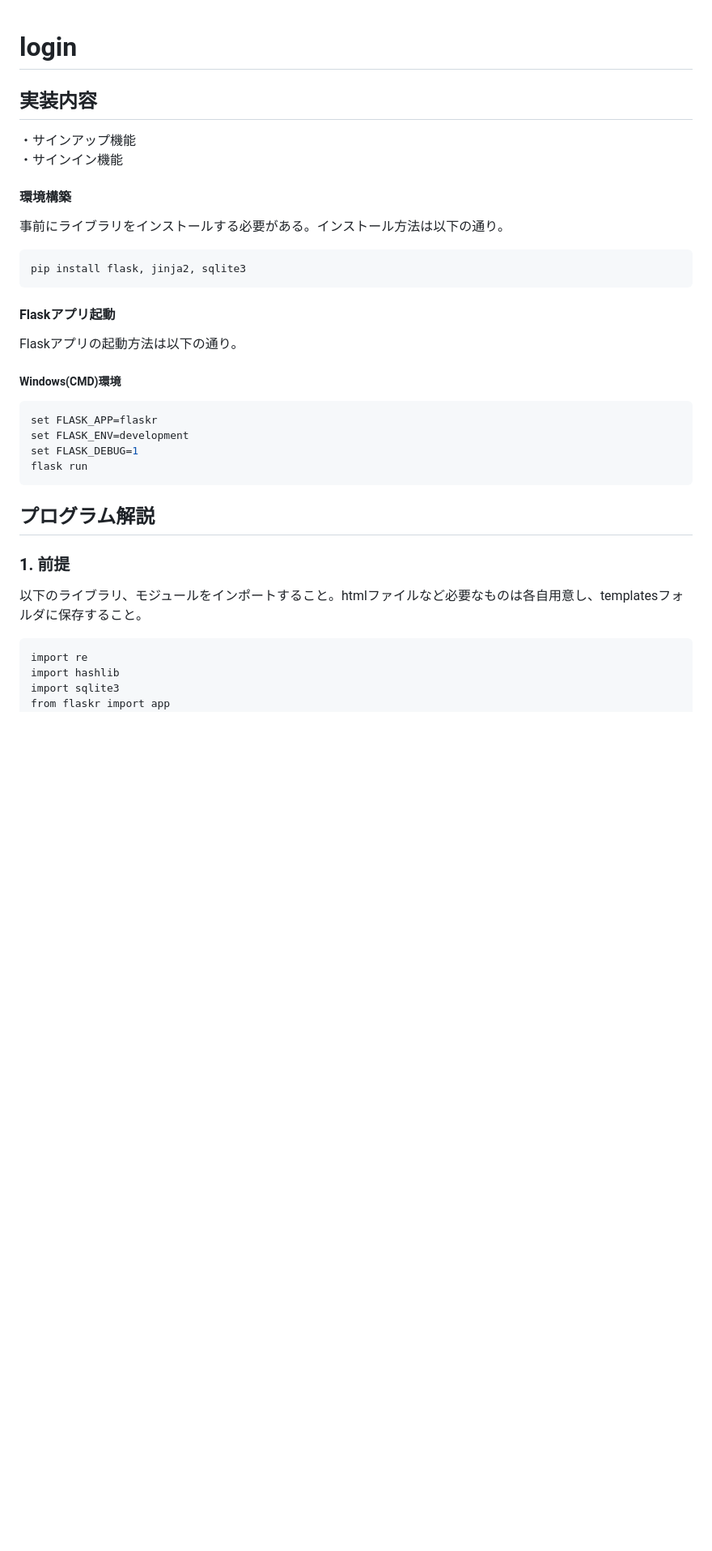
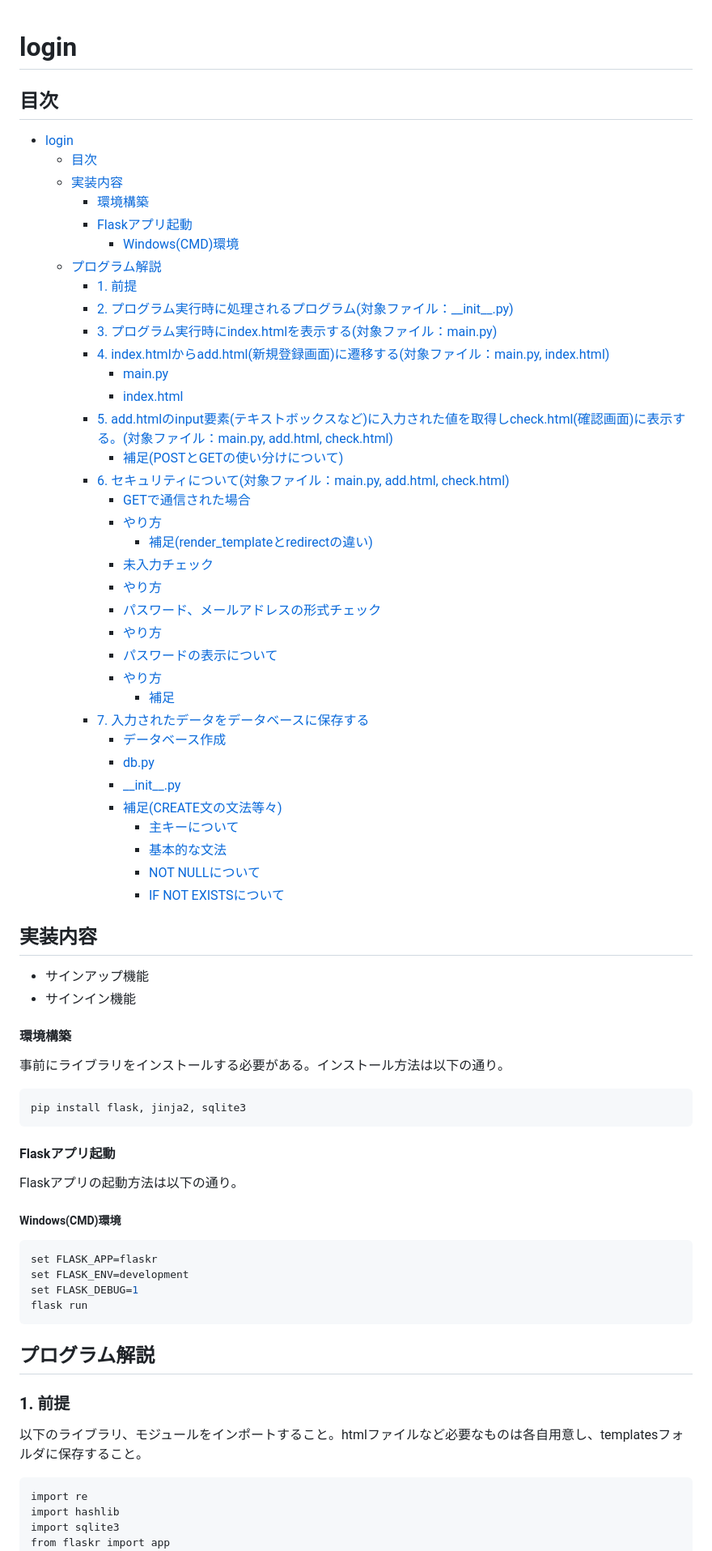
Before and after one commit to hosoya17/login, a Markdown page: README.md, the part around one of its changes. Shown at 81% size. GitHub-like rendering; blank space fills up the shorter version.

````diff
--- a/README.md
+++ b/README.md
@@ -1,24 +1,75 @@
 # login
+
+## 目次
+
+- [login](#login)
+  - [目次](#目次)
+  - [実装内容](#実装内容)
+      - [環境構築](#環境構築)
+      - [Flaskアプリ起動](#flaskアプリ起動)
+        - [Windows(CMD)環境](#windowscmd環境)
+  - [プログラム解説](#プログラム解説)
+    - [1. 前提](#1-前提)
+    - [2. プログラム実行時に処理されるプログラム(対象ファイル：\_\_init\_\_.py)](#2-プログラム実行時に処理されるプログラム対象ファイル__init__py)
+    - [3. プログラム実行時にindex.htmlを表示する(対象ファイル：main.py)](#3-プログラム実行時にindexhtmlを表示する対象ファイルmainpy)
+    - [4. index.htmlからadd.html(新規登録画面)に遷移する(対象ファイル：main.py, index.html)](#4-indexhtmlからaddhtml新規登録画面に遷移する対象ファイルmainpy-indexhtml)
+      - [main.py](#mainpy)
+      - [index.html](#indexhtml)
+    - [5. add.htmlのinput要素(テキストボックスなど)に入力された値を取得しcheck.html(確認画面)に表示する。(対象ファイル：main.py, add.html, check.html)](#5-addhtmlのinput要素テキストボックスなどに入力された値を取得しcheckhtml確認画面に表示する対象ファイルmainpy-addhtml-checkhtml)
+      - [補足(POSTとGETの使い分けについて)](#補足postとgetの使い分けについて)
+    - [6. セキュリティについて(対象ファイル：main.py, add.html, check.html)](#6-セキュリティについて対象ファイルmainpy-addhtml-checkhtml)
+      - [GETで通信された場合](#getで通信された場合)
+      - [やり方](#やり方)
+        - [補足(render\_templateとredirectの違い)](#補足render_templateとredirectの違い)
+      - [未入力チェック](#未入力チェック)
+      - [やり方](#やり方-1)
+      - [パスワード、メールアドレスの形式チェック](#パスワードメールアドレスの形式チェック)
+      - [やり方](#やり方-2)
+      - [パスワードの表示について](#パスワードの表示について)
+      - [やり方](#やり方-3)
+        - [補足](#補足)
+    - [7. 入力されたデータをデータベースに保存する](#7-入力されたデータをデータベースに保存する)
+      - [データベース作成](#データベース作成)
+      - [db.py](#dbpy)
+      - [\_\_init\_\_.py](#__init__py)
+      - [補足(CREATE文の文法等々)](#補足create文の文法等々)
+        - [主キーについて](#主キーについて)
+        - [基本的な文法](#基本的な文法)
+        - [NOT NULLについて](#not-nullについて)
+        - [IF NOT EXISTSについて](#if-not-existsについて)
+
 ## 実装内容
-・サインアップ機能<br>
-・サインイン機能
+
+- サインアップ機能<br>
+- サインイン機能
+
 #### 環境構築
+
 事前にライブラリをインストールする必要がある。インストール方法は以下の通り。<br>
+
 ```Shell
 pip install flask, jinja2, sqlite3
 ```
+
 #### Flaskアプリ起動
+
 Flaskアプリの起動方法は以下の通り。
+
 ##### Windows(CMD)環境
+
 ```Shell
 set FLASK_APP=flaskr
 set FLASK_ENV=development
 set FLASK_DEBUG=1
 flask run
 ```
+
 ## プログラム解説
+
 ### 1. 前提
+
 以下のライブラリ、モジュールをインポートすること。htmlファイルなど必要なものは各自用意し、templatesフォルダに保存すること。
+
 ```diff_Python:main.py
 import re
 import hashlib
````
Also changed, not shown: other parts of README.md (+126 -17 lines).
